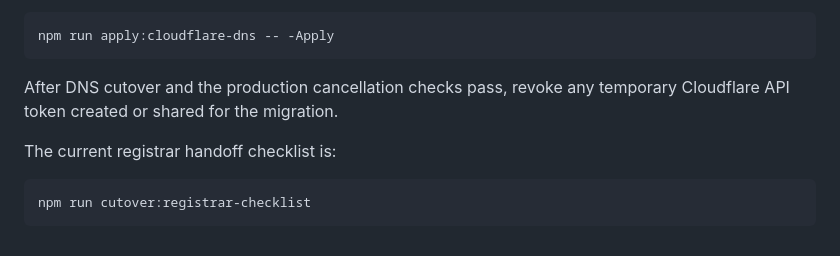
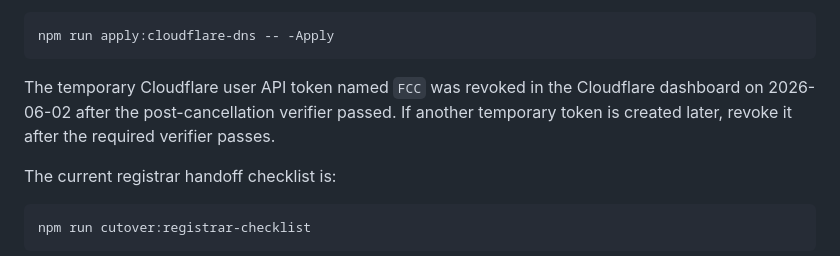
Before and after one commit to wakefieldhare-collab/fillmorechristian-website, a Markdown page: SETUP-GUIDE.md, the part around the change. Drawn GitHub-style.

Commit message:
Record Cloudflare token cleanup

````diff
--- a/SETUP-GUIDE.md
+++ b/SETUP-GUIDE.md
@@ -220,7 +220,7 @@ The Cloudflare API apply has already been run. If the record set ever needs to b
 npm run apply:cloudflare-dns -- -Apply
 ```
 
-After DNS cutover and the production cancellation checks pass, revoke any temporary Cloudflare API token created or shared for the migration.
+The temporary Cloudflare user API token named `FCC` was revoked in the Cloudflare dashboard on 2026-06-02 after the post-cancellation verifier passed. If another temporary token is created later, revoke it after the required verifier passes.
 
 The current registrar handoff checklist is:
 
````
Also changed, not shown: MIGRATION-RUNBOOK.md (+2 -2 lines).
